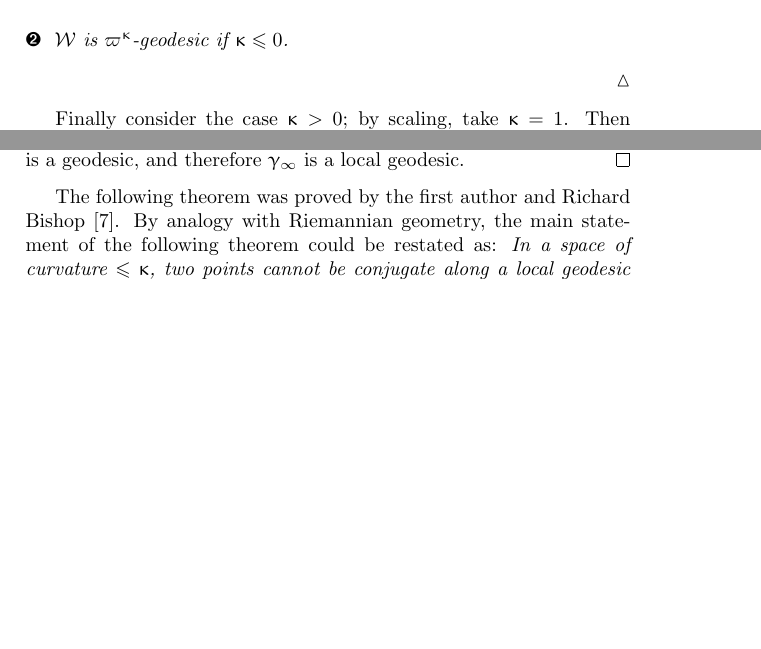
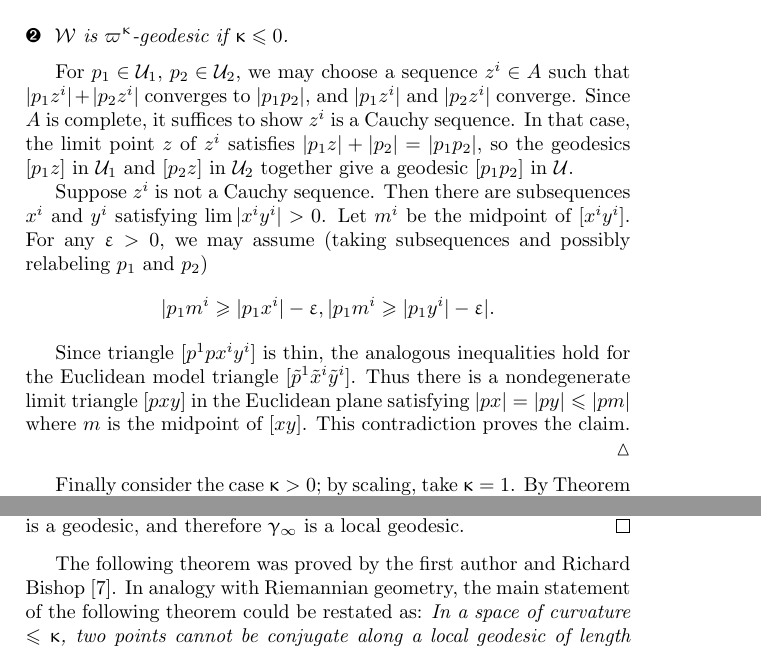
Before and after one commit to anton-petrunin/book, a LaTeX thesis (CBA-invitation.tex, which reads defs-CBA.tex): two parts of pages 46 and 47 of 109 before the commit and two parts of pages 46 and 48 of 109 after it, joined at a grey line, cut so that both start at the same text, the shorter picture padded with empty space. Compiled offline with pdfLaTeX.

Commit message:
defs-CBA.tex

```diff
--- a/defs-CBA.tex
+++ b/defs-CBA.tex
@@ -1178,11 +1178,24 @@ and consequently $\trig {x^0}{x^1}{x^2}$ is $\kappa$-thin.
 \begin{clm}{}\label{clm:geod-gluing0 }
 $\spc{W}$ is $\varpi\kappa$-geodesic if $\kappa\le0$.
 \end{clm}
+For $p_1\in \spc{U}_1$, $p_2\in \spc{U}_2$, we may choose a sequence $z^i\in A$ such that $|p_1z^i|+|p_2z^i|$
+ converges to $|p_1p_2|$, and $|p_1z^i|$ and $|p_2z^i|$ converge.
+ Since $A$ is complete, it suffices to show $z^i$ is a Cauchy sequence.
+ In that case, the limit point $z$ of $z^i$ satisfies $|p_1z|+|p_2|=|p_1p_2|$, so the geodesics $[p_1z]$ in $\spc{U}_1$ and $[p_2z]$ in $\spc{U}_2$ together give a geodesic $[p_1p_2]$ in $\spc{U}$.
+
+ Suppose $z^i$ is not a Cauchy sequence.  Then there are subsequences  $x^i$ and $y^i$ satisfying  $\lim|x^iy^i|>0$. Let $m^i$ be the midpoint of $[x^iy^i]$. For any $\epsilon >0$, we may assume (taking subsequences and possibly relabeling $p_1$ and $p_2$)
+ \[
+ |p_1m^i\ge  |p_1x^i|-\epsilon,  |p_1m^i\ge  |p_1y^i|-\epsilon|.
+ \]
+
+ Since triangle $\trig{p^1}{px^i}{y^i}$ is thin, the analogous inequalities hold for the Euclidean model triangle  $\trig{\~p^1}{\~x^i}{\~y^i}$.
+ Thus there is a nondegenerate limit triangle $\trig{p}{x}{y}$ in the Euclidean plane satisfying $|px|=|py|\le|pm|$ where $m$ is the midpoint of $[xy]$.  This  contradiction proves the claim.
+
 \claimqeds
 
 Finally consider the case $\kappa>0$; by  scaling, take $\kappa=1$.
- Then by Theorem \ref{}, $\Cone\spc{U}_i$ is a $\CAT0$ space for $i=1.2$. Geodesics of $\Cone\spc{U}_i$ that do not pass through the vertex of the cone are carried by projection from the vertex to pregeodesics of $\spc{U}_i$ of length $<\pi$, by \ref{}.
-  It follows that $\Cone A$ is $\pi$-convex in $\Cone\spc{U}_1$ and $\Cone\spc{U}_2$. $\Cone A$ is complete since $A$ is complete $\ldots$.
+By Theorem \ref{}, $\Cone\spc{U}_i$ is a $\CAT0$ space for $i=1,2$. Geodesics of $\Cone\spc{U}_i$ that do not pass through the vertex of the cone are carried by projection from the vertex to geodesics of $\spc{U}_i$ of length $<\pi$, by \ref{}.
+  It follows that $\Cone A$ is $\pi$-convex in $\Cone\spc{U}_1$ and $\Cone\spc{U}_2$. By the cone distance formula \ref{}, $\Cone A$ is complete since $A$ is complete.
     Gluing on $\Cone A$ and applying \ref{clm:geod-gluing0 } for $\kappa=0$, we find that
 $\Cone\spc{W}$ is a $\CAT0$ space.  By Theorem \ref{}, $\spc{W}$ is a $\CAT1$ space.
 \qeds
@@ -1279,7 +1292,7 @@ and therefore $\gamma_\infty$ is a local geodesic.
 
 
 The following theorem was proved by the first author and Richard Bishop \cite{a-b:h-c}.
-By analogy with Riemannian geometry, the main statement of the following theorem could be restated as:
+In analogy with Riemannian geometry, the main statement of the following theorem could be restated as:
 \emph{In a space of curvature $\le\kappa$, two points cannot be conjugate along a local geodesic of length $<\varpi\kappa$.}
 
 
```
Also changed, not shown: defs-CBA.tex (2 more changed lines).
